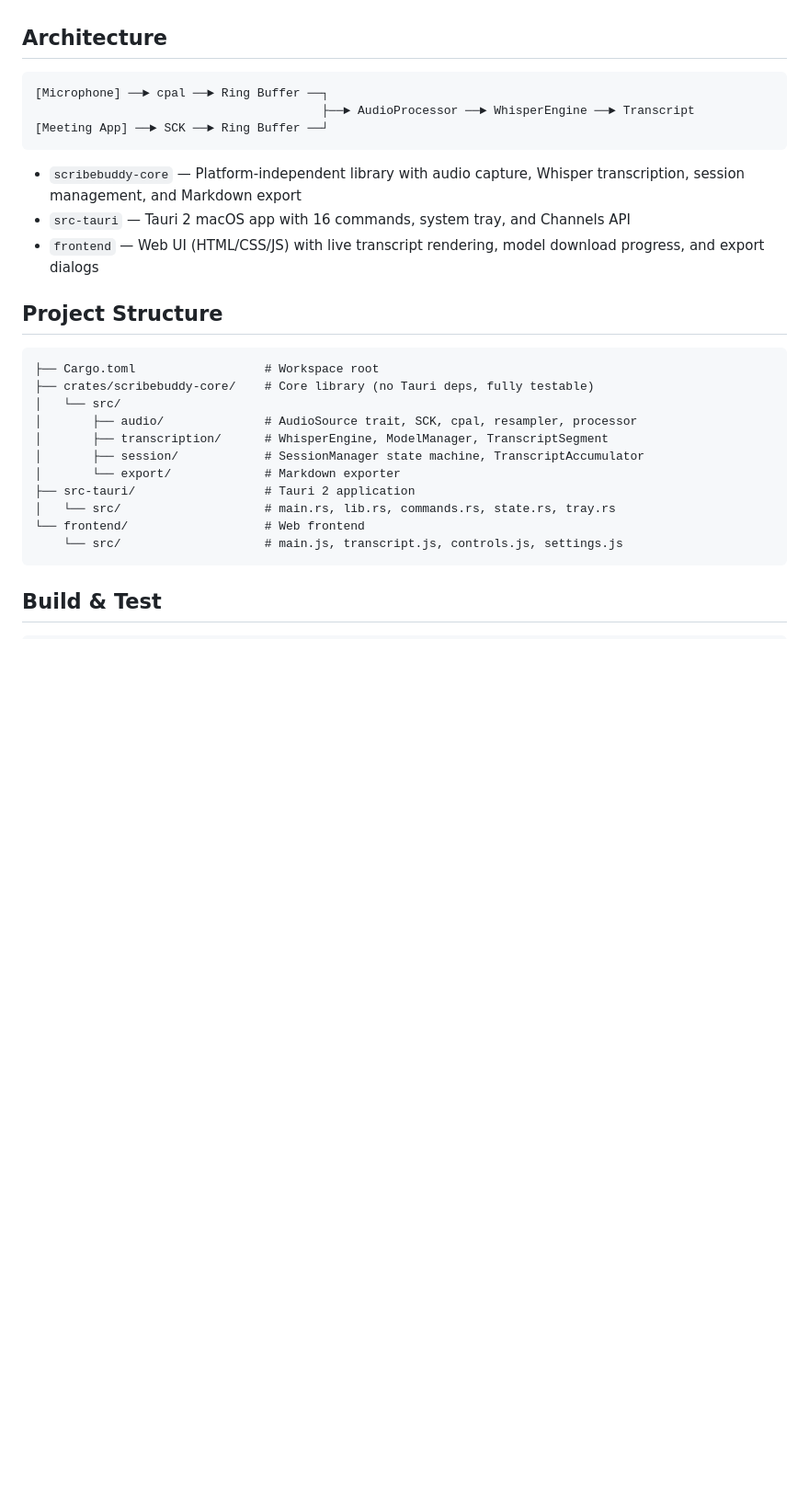
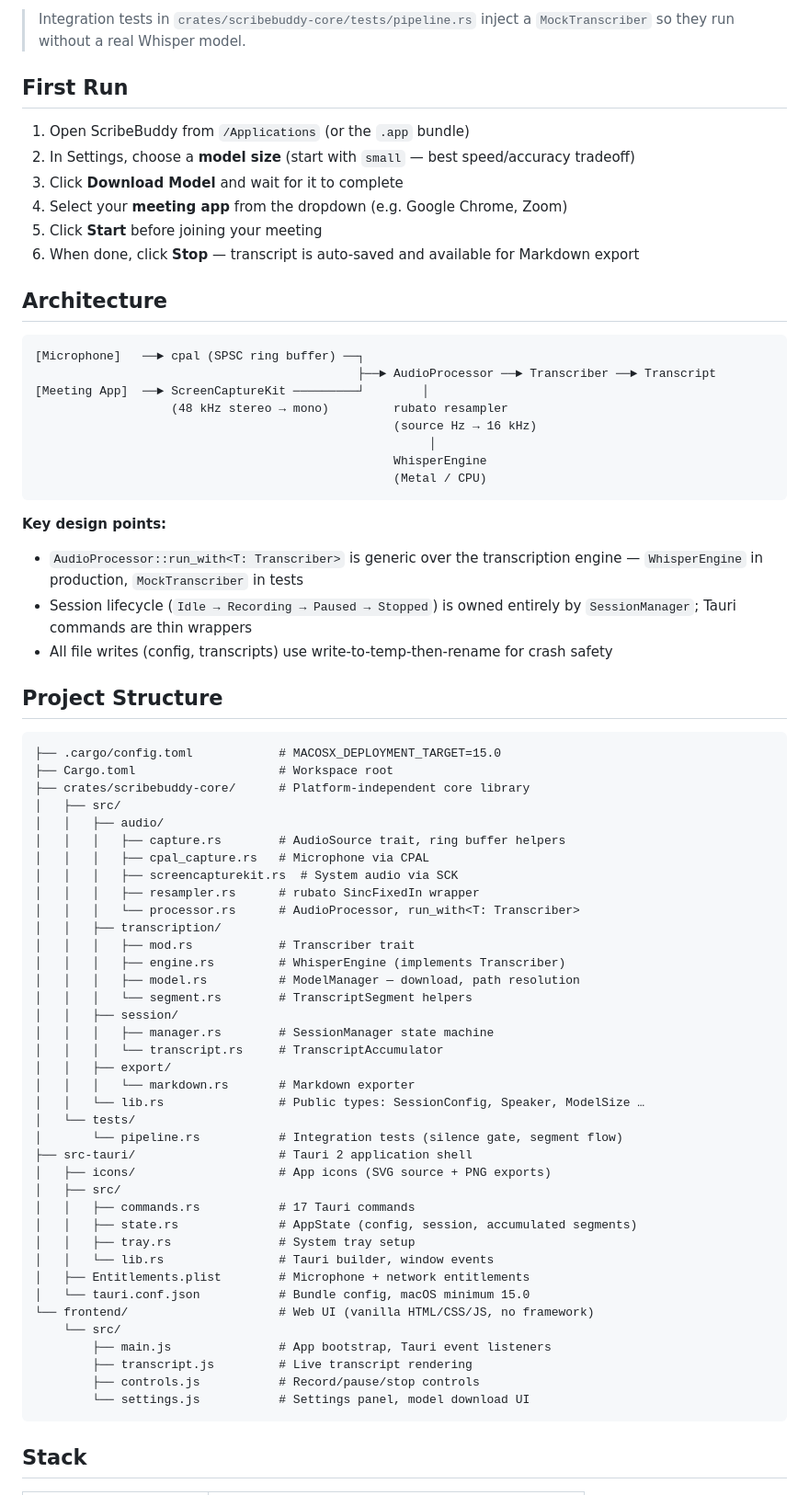
Before and after one commit to mkarvan/ScribeBuddy, a Markdown page: README.md, the part around one of its changes. Shown at 92% size. GitHub-like rendering; blank space fills up the shorter version.

Commit message:
Update README with build instructions, current architecture, and macOS 15 requirements

````diff
--- a/README.md
+++ b/README.md
@@ -35,31 +79,74 @@ On first launch, select a model size and click the download button. Then select
+> Integration tests in `crates/scribebuddy-core/tests/pipeline.rs` inject a `MockTranscriber` so they run without a real Whisper model.
+
+## First Run
+
+1. Open ScribeBuddy from `/Applications` (or the `.app` bundle)
+2. In Settings, choose a **model size** (start with `small` — best speed/accuracy tradeoff)
+3. Click **Download Model** and wait for it to complete
+4. Select your **meeting app** from the dropdown (e.g. Google Chrome, Zoom)
+5. Click **Start** before joining your meeting
+6. When done, click **Stop** — transcript is auto-saved and available for Markdown export
 
 ## Architecture
 
 ```
-[Microphone] ──► cpal ──► Ring Buffer ──┐
-                                        ├──► AudioProcessor ──► WhisperEngine ──► Transcript
-[Meeting App] ──► SCK ──► Ring Buffer ──┘
+[Microphone]   ──► cpal (SPSC ring buffer) ──┐
+                                             ├──► AudioProcessor ──► Transcriber ──► Transcript
+[Meeting App]  ──► ScreenCaptureKit ─────────┘        │
+                   (48 kHz stereo → mono)         rubato resampler
+                                                  (source Hz → 16 kHz)
+                                                       │
+                                                  WhisperEngine
+                                                  (Metal / CPU)
 ```
 
-- `scribebuddy-core` — Platform-independent library with audio capture, Whisper transcription, session management, and Markdown export
-- `src-tauri` — Tauri 2 macOS app with 16 commands, system tray, and Channels API
-- `frontend` — Web UI (HTML/CSS/JS) with live transcript rendering, model download progress, and export dialogs
+**Key design points:**
+- `AudioProcessor::run_with<T: Transcriber>` is generic over the transcription engine — `WhisperEngine` in production, `MockTranscriber` in tests
+- Session lifecycle (`Idle → Recording → Paused → Stopped`) is owned entirely by `SessionManager`; Tauri commands are thin wrappers
+- All file writes (config, transcripts) use write-to-temp-then-rename for crash safety
 
 ## Project Structure
 
 ```
-├── Cargo.toml                  # Workspace root
-├── crates/scribebuddy-core/    # Core library (no Tauri deps, fully testable)
-│   └── src/
-│       ├── audio/              # AudioSource trait, SCK, cpal, resampler, processor
-│       ├── transcription/      # WhisperEngine, ModelManager, TranscriptSegment
-│       ├── session/            # SessionManager state machine, TranscriptAccumulator
-│       └── export/             # Markdown exporter
-├── src-tauri/                  # Tauri 2 application
-│   └── src/                    # main.rs, lib.rs, commands.rs, state.rs, tray.rs
-└── frontend/                   # Web frontend
-    └── src/                    # main.js, transcript.js, controls.js, settings.js
+├── .cargo/config.toml            # MACOSX_DEPLOYMENT_TARGET=15.0
+├── Cargo.toml                    # Workspace root
+├── crates/scribebuddy-core/      # Platform-independent core library
+│   ├── src/
+│   │   ├── audio/
+│   │   │   ├── capture.rs        # AudioSource trait, ring buffer helpers
+│   │   │   ├── cpal_capture.rs   # Microphone via CPAL
+│   │   │   ├── screencapturekit.rs  # System audio via SCK
+│   │   │   ├── resampler.rs      # rubato SincFixedIn wrapper
+│   │   │   └── processor.rs      # AudioProcessor, run_with<T: Transcriber>
+│   │   ├── transcription/
+│   │   │   ├── mod.rs            # Transcriber trait
+│   │   │   ├── engine.rs         # WhisperEngine (implements Transcriber)
+│   │   │   ├── model.rs          # ModelManager — download, path resolution
+│   │   │   └── segment.rs        # TranscriptSegment helpers
+│   │   ├── session/
+│   │   │   ├── manager.rs        # SessionManager state machine
+│   │   │   └── transcript.rs     # TranscriptAccumulator
+│   │   ├── export/
+│   │   │   └── markdown.rs       # Markdown exporter
+│   │   └── lib.rs                # Public types: SessionConfig, Speaker, ModelSize …
+│   └── tests/
+│       └── pipeline.rs           # Integration tests (silence gate, segment flow)
+├── src-tauri/                    # Tauri 2 application shell
+│   ├── icons/                    # App icons (SVG source + PNG exports)
+│   ├── src/
+│   │   ├── commands.rs           # 17 Tauri commands
+│   │   ├── state.rs              # AppState (config, session, accumulated segments)
+│   │   ├── tray.rs               # System tray setup
+│   │   └── lib.rs                # Tauri builder, window events
+│   ├── Entitlements.plist        # Microphone + network entitlements
+│   └── tauri.conf.json           # Bundle config, macOS minimum 15.0
+└── frontend/                     # Web UI (vanilla HTML/CSS/JS, no framework)
+    └── src/
+        ├── main.js               # App bootstrap, Tauri event listeners
+        ├── transcript.js         # Live transcript rendering
+        ├── controls.js           # Record/pause/stop controls
+        └── settings.js           # Settings panel, model download UI
 ```
 
-## Build & Test
+## Stack
 
````
Also changed, not shown: other parts of README.md (+75 -38 lines).
